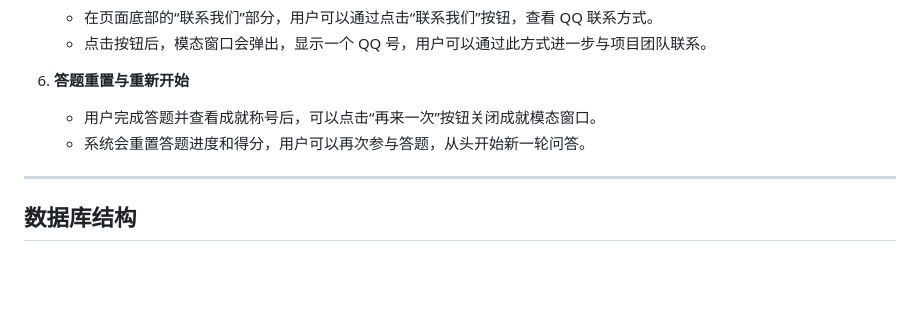
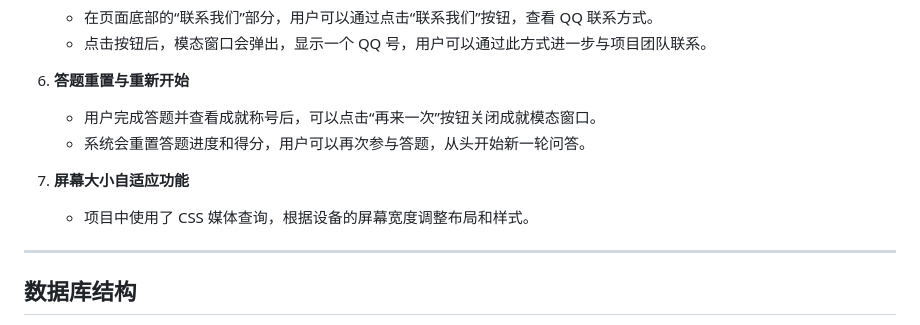
Before and after one commit to whuyu/zero_cup, a Markdown page: README.md, the part around the change. GitHub-like rendering; blank space fills up the shorter version.

```diff
--- a/README.md
+++ b/README.md
@@ -72,6 +72,9 @@ git clone [https://github.com/whuyu/zero_cup]
    - 用户完成答题并查看成就称号后，可以点击“再来一次”按钮关闭成就模态窗口。
    - 系统会重置答题进度和得分，用户可以再次参与答题，从头开始新一轮问答。
 
+7. **屏幕大小自适应功能**
+   - 项目中使用了 CSS 媒体查询，根据设备的屏幕宽度调整布局和样式。
+
 ---
 ## 数据库结构
 项目使用 SQLite 数据库来存储问答题目，数据库文件为 `database.db`，包含一个 `questions` 表。
```
